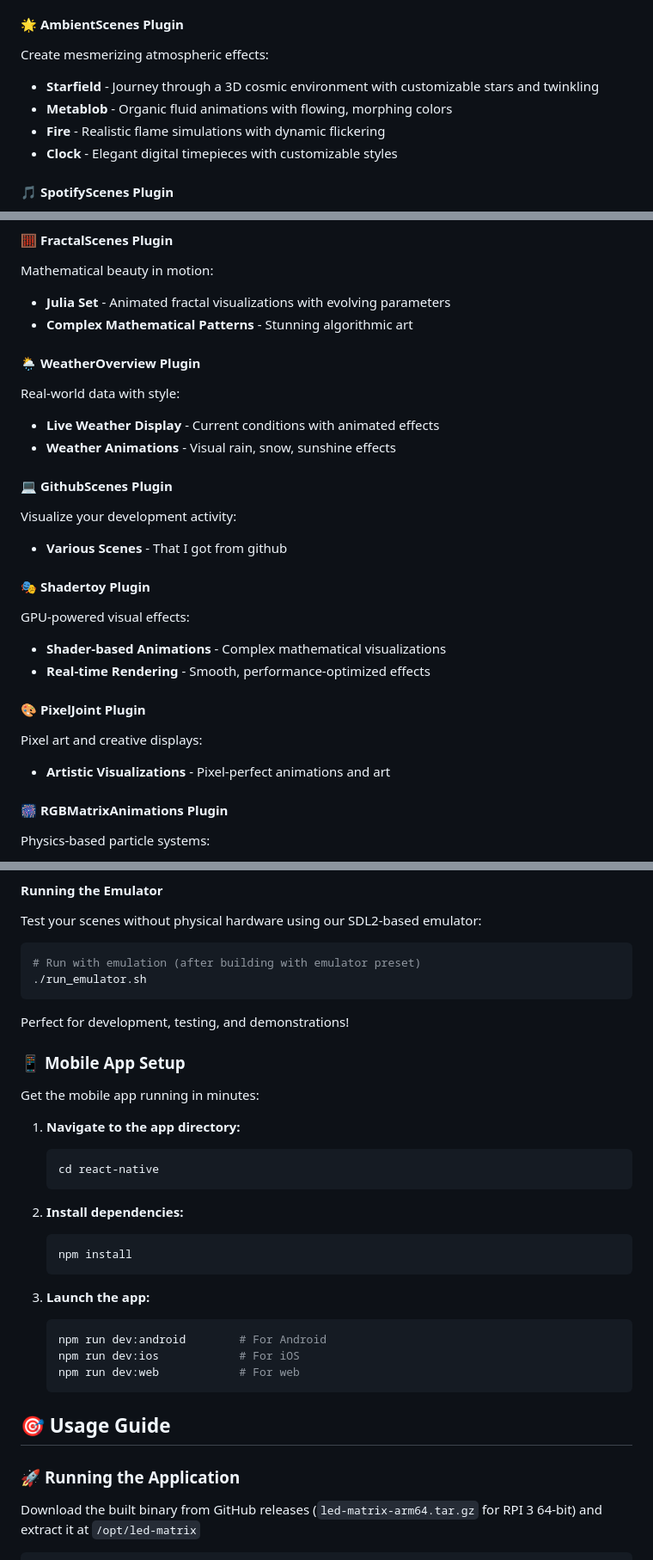
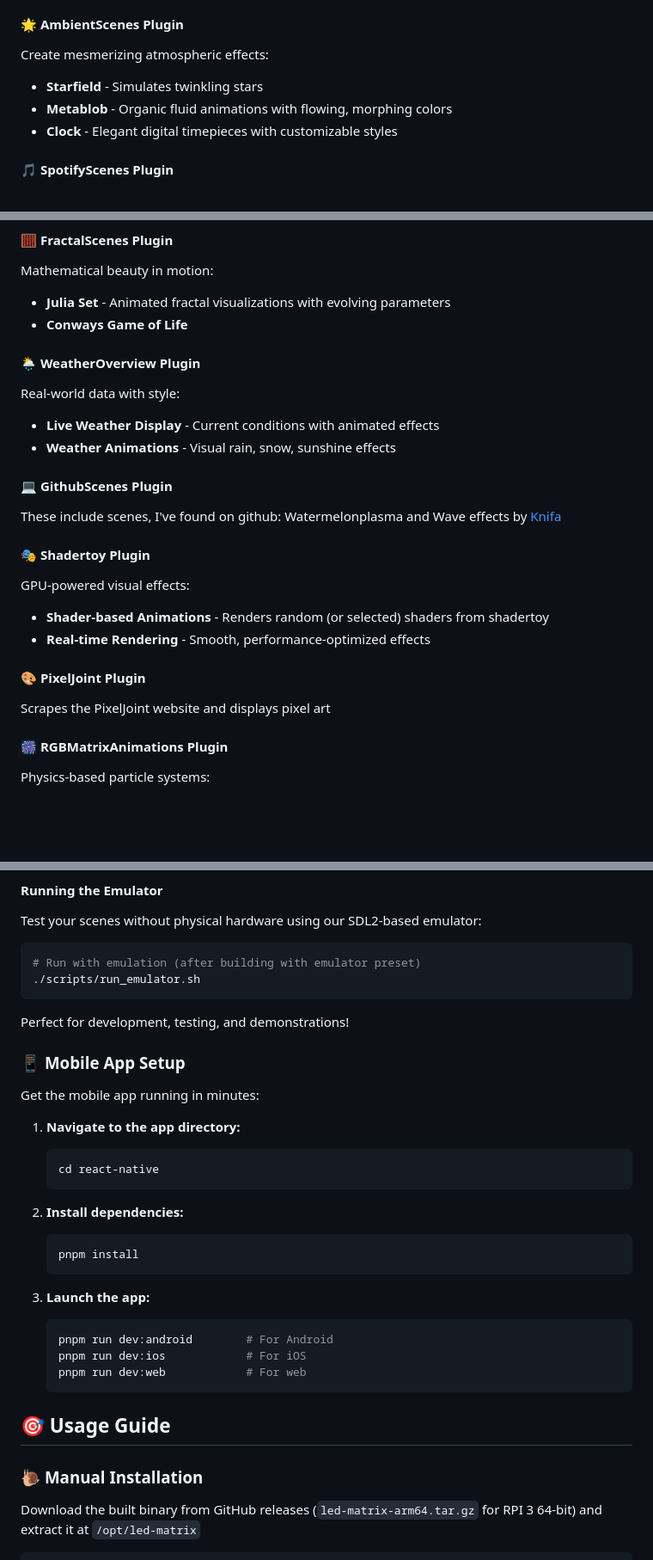
Before and after one commit to sshcrack/led-matrix, a Markdown page: README.md, 3 parts joined by grey strips. Shown at 86% size. GitHub-like rendering; blank space fills up the shorter version.

````diff
--- a/README.md
+++ b/README.md
@@ -75,9 +77,8 @@ Our modular plugin architecture delivers an incredible variety of visual experie
 
 #### 🌟 **AmbientScenes Plugin**
 Create mesmerizing atmospheric effects:
-- **Starfield** - Journey through a 3D cosmic environment with customizable stars and twinkling
+- **Starfield** - Simulates twinkling stars
 - **Metablob** - Organic fluid animations with flowing, morphing colors
-- **Fire** - Realistic flame simulations with dynamic flickering
 - **Clock** - Elegant digital timepieces with customizable styles
 
 #### 🎵 **SpotifyScenes Plugin**
@@ -96,7 +98,7 @@ Interactive entertainment with AI-powered gameplay:
 #### 🧮 **FractalScenes Plugin**
 Mathematical beauty in motion:
 - **Julia Set** - Animated fractal visualizations with evolving parameters
-- **Complex Mathematical Patterns** - Stunning algorithmic art
+- **Conways Game of Life**
 
 #### 🌦️ **WeatherOverview Plugin**
 Real-world data with style:
@@ -104,17 +106,16 @@ Real-world data with style:
 - **Weather Animations** - Visual rain, snow, sunshine effects
 
 #### 💻 **GithubScenes Plugin**
-Visualize your development activity:
-- **Various Scenes** - That I got from github
+These include scenes, I've found on github:
+Watermelonplasma and Wave effects by [Knifa](https://github.com/Knifa/matryx-gl)
 
 #### 🎭 **Shadertoy Plugin**
 GPU-powered visual effects:
-- **Shader-based Animations** - Complex mathematical visualizations
+- **Shader-based Animations** - Renders random (or selected) shaders from shadertoy
 - **Real-time Rendering** - Smooth, performance-optimized effects
 
 #### 🎨 **PixelJoint Plugin**
-Pixel art and creative displays:
-- **Artistic Visualizations** - Pixel-perfect animations and art
+Scrapes the PixelJoint website and displays pixel art
 
 #### 🎆 **RGBMatrixAnimations Plugin**
 Physics-based particle systems:
@@ -321,7 +317,7 @@ Test your scenes without physical hardware using our SDL2-based emulator:
 
 ```bash
 # Run with emulation (after building with emulator preset)
-./run_emulator.sh
+./scripts/run_emulator.sh
 ```
 
 Perfect for development, testing, and demonstrations!
@@ -337,19 +333,19 @@ Get the mobile app running in minutes:
 
 2. **Install dependencies:**
    ```bash
-   npm install
+   pnpm install
    ```
 
 3. **Launch the app:**
    ```bash
-   npm run dev:android        # For Android
-   npm run dev:ios            # For iOS
-   npm run dev:web            # For web
+   pnpm run dev:android        # For Android
+   pnpm run dev:ios            # For iOS
+   pnpm run dev:web            # For web
    ```
 
 ## 🎯 **Usage Guide**
 
-### 🚀 **Running the Application**
+### 🐌 **Manual Installation**
 
 Download the built binary from GitHub releases (`led-matrix-arm64.tar.gz` for RPI 3 64-bit) and extract it at `/opt/led-matrix`
 
````
Also changed, not shown: other parts of README.md (+29 -28 lines).
